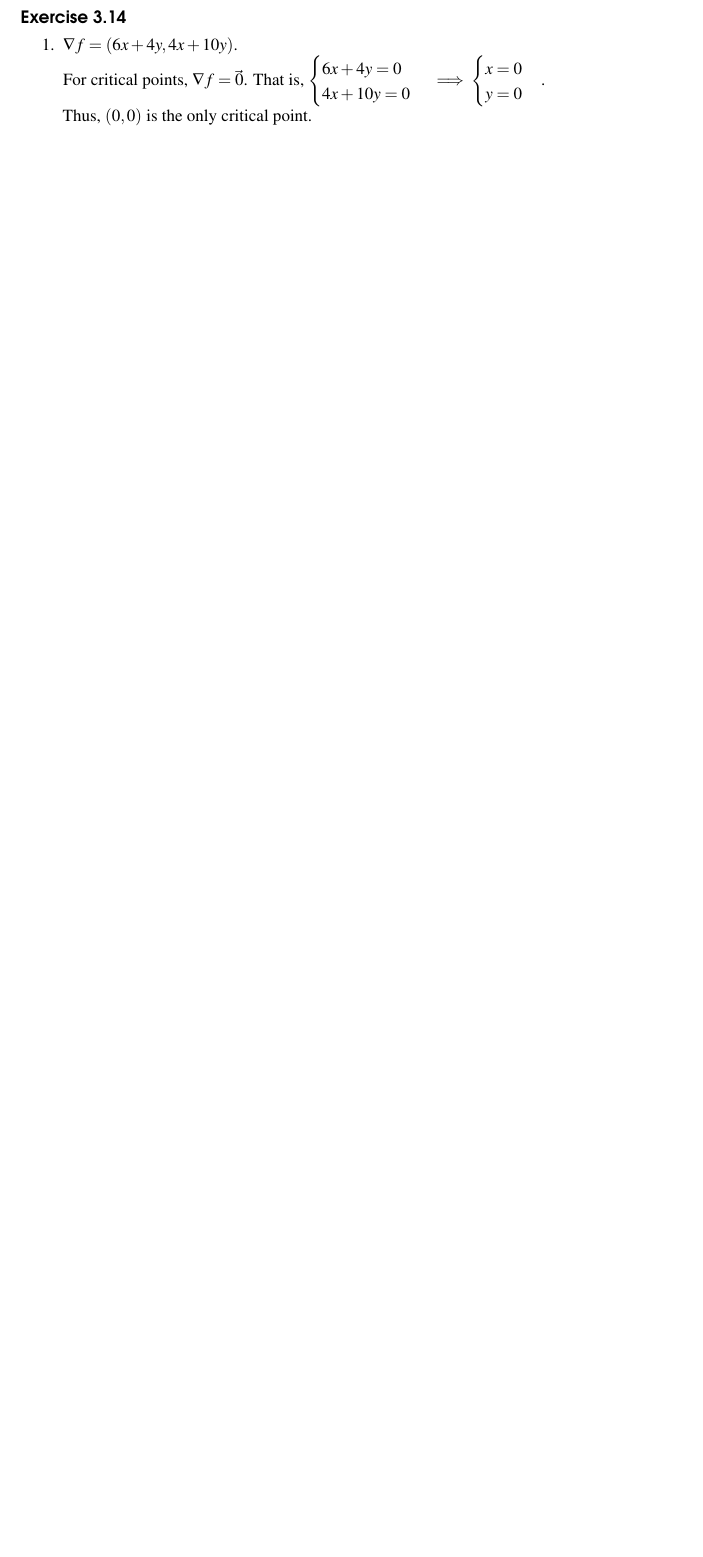
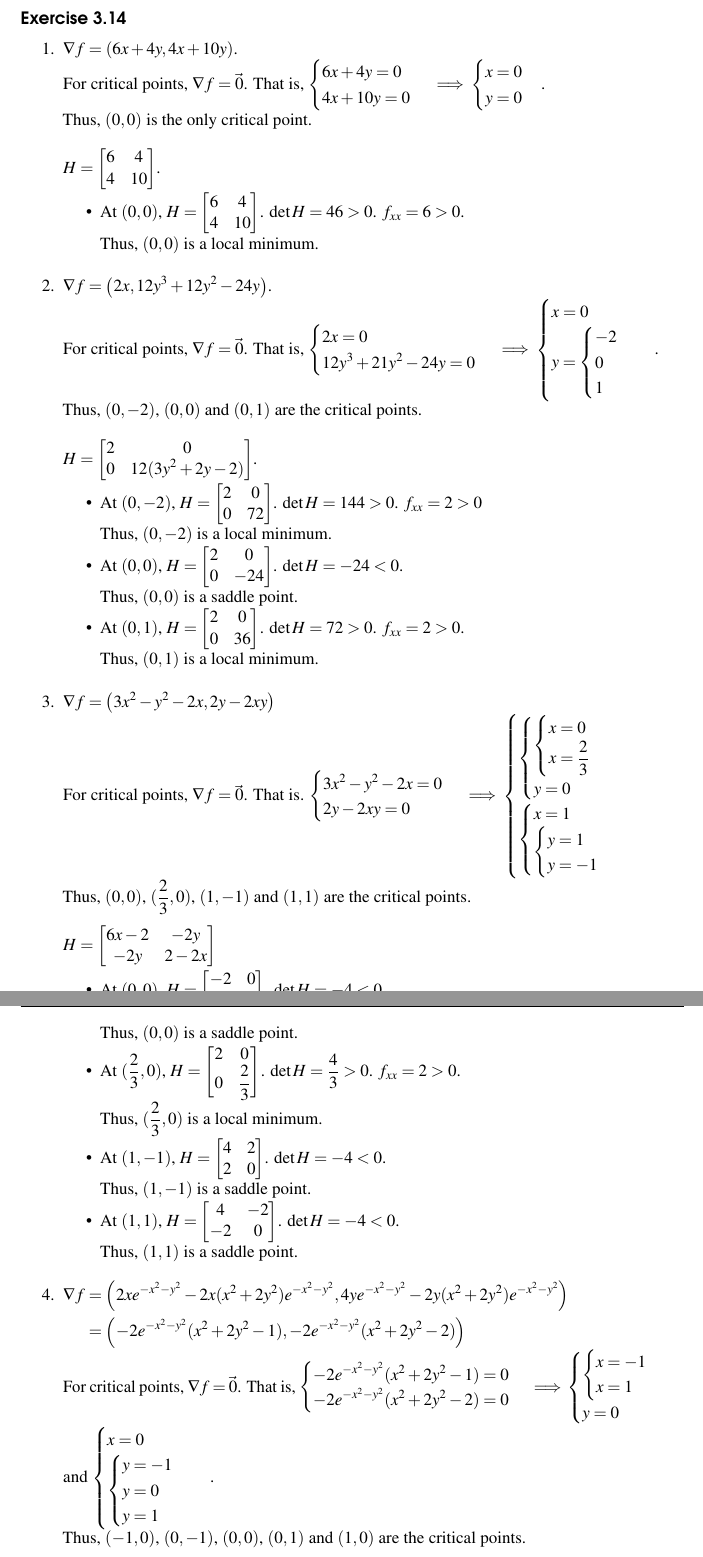
Before and after one commit to LanceLi1416/MAT235-Notes, a LaTeX book (main.tex): part of page 53 of 56 before the commit and two parts of pages 53 and 54 of 58 after it, the two joined at a grey line, cut so that both start at the same text, the shorter picture padded with empty space. Compiled offline with pdfLaTeX; TikZ figures are drawn from their code, not taken from saved files.

Commit message:
Finish Exercise 3.14

```diff
--- a/main.tex
+++ b/main.tex
@@ -2440,14 +2439,81 @@ Thus, $\lim_{(x,y)\to(0,0)} \frac{\partial f}{\partial y}$ DNE, $\frac{\partial
 
     {~~~}
 
-    \item
-
-    {~~~}
-
-    \item
-
-    {~~~}
-
-    \item
-
-    {~~~}
+    $H = \begin{bmatrix} 6 & 4 \\ 4 & 10 \end{bmatrix}$.
+
+    \begin{itemize}
+        \item At $(0, 0)$, $H = \begin{bmatrix} 6 & 4 \\ 4 & 10 \end{bmatrix}$. $\det H = 46 > 0$. $f_{xx} = 6 > 0$.
+
+        Thus, $(0, 0)$ is a local minimum.
+    \end{itemize}
+
+    {~~~}
+
+    \item $\nabla f = \left( 2x, 12y^3 + 12y^2 - 24y \right)$.
+
+    For critical points, $\nabla f = \vec{0}$. That is, $\begin{cases} 2x = 0 \\ 12y^3 + 21y^2 - 24y = 0 \end{cases} \implies \begin{cases} x = 0 \\ y = \begin{cases} -2 \\ 0 \\ 1 \end{cases} \end{cases}$.
+
+    Thus, $(0, -2)$, $(0, 0)$ and $(0, 1)$ are the critical points.
+
+    {~~~}
+
+    $H = \begin{bmatrix} 2 & 0 \\ 0 & 12(3y^2 + 2y - 2) \end{bmatrix}$.
+
+    \begin{itemize}
+        \item At $(0, -2)$, $H = \begin{bmatrix} 2 & 0 \\ 0 & 72 \end{bmatrix}$. $\det H = 144 > 0$. $f_{xx} = 2 > 0$
+
+        Thus, $(0, -2)$ is a local minimum.
+
+        \item At $(0, 0)$, $H = \begin{bmatrix} 2 & 0 \\ 0 & -24 \end{bmatrix}$. $\det H = -24 < 0$.
+
+        Thus, $(0, 0)$ is a saddle point.
+
+        \item At $(0, 1)$, $H = \begin{bmatrix} 2 & 0 \\ 0 & 36 \end{bmatrix}$. $\det H = 72 > 0$. $f_{xx} = 2 > 0$.
+
+        Thus, $(0, 1)$ is a local minimum.
+    \end{itemize}
+
+    {~~~}
+
+    \item $\nabla f = \left( 3x^2 - y^2 - 2x, 2y - 2xy \right)$
+
+    For critical points, $\nabla f = \vec{0}$. That is. $\begin{cases} 3x^2 - y^2 - 2x = 0 \\ 2y - 2xy = 0 \end{cases} \implies \begin{cases} \begin{cases} \begin{cases} x = 0 \\ x = \frac{2}{3} \end{cases} \\ y = 0 \end{cases} \\ \begin{cases} x = 1 \\ \begin{cases} y = 1 \\ y = -1 \end{cases} \end{cases} \end{cases}$
+
+    Thus, $(0, 0)$, $(\frac{2}{3}, 0)$, $(1, -1)$ and $(1, 1)$ are the critical points.
+
+    {~~~}
+
+    $H = \begin{bmatrix} 6x - 2 & -2y \\ -2y & 2 - 2x \end{bmatrix}$
+
+    \begin{itemize}
+        \item At $(0, 0)$, $H = \begin{bmatrix} -2 & 0 \\ 0 & 2 \end{bmatrix}$. $\det H = -4 < 0$.
+
+        Thus, $(0, 0)$ is a saddle point.
+
+        \item At $(\frac{2}{3}, 0)$, $H = \begin{bmatrix} 2 & 0 \\ 0 & \frac{2}{3} \end{bmatrix}$. $\det H = \frac{4}{3} > 0$. $f_{xx} = 2 > 0$.
+
+        Thus, $(\frac{2}{3}, 0)$ is a local minimum.
+
+        \item At $(1, -1)$, $H = \begin{bmatrix} 4 & 2 \\ 2 & 0 \end{bmatrix}$. $\det H = -4 < 0$.
+
+        Thus, $(1, -1)$ is a saddle point.
+
+        \item At $(1, 1)$, $H = \begin{bmatrix} 4 & -2 \\ -2 & 0 \end{bmatrix}$. $\det H = -4 < 0$.
+
+        Thus, $(1, 1)$ is a saddle point.
+    \end{itemize}
+
+    {~~~}
+
+    \item $\begin{aligned}[t]
+        \nabla f & = \left( 2xe^{-x^2-y^2} - 2x(x^2 + 2y^2)e^{-x^2-y^2}, 4ye^{-x^2-y^2} - 2y(x^2 + 2y^2)e^{-x^2-y^2} \right) \\
+                 & = \left( -2e^{-x^2-y^2} (x^2 + 2y^2 - 1), -2e^{-x^2-y^2} (x^2 + 2y^2 - 2) \right)
+    \end{aligned}$
+
+    For critical points, $\nabla f = \vec{0}$. That is, $\begin{cases} -2e^{-x^2-y^2} (x^2 + 2y^2 - 1) = 0 \\ -2e^{-x^2-y^2} (x^2 + 2y^2 - 2) = 0 \end{cases} \implies \begin{cases} \begin{cases} x = -1 \\ x = 1 \end{cases} \\ y = 0 \end{cases}$ and $\begin{cases} x = 0 \\ \begin{cases} y = -1 \\ y = 0 \\ y = 1 \end{cases} \end{cases}$.
+
+    Thus, $(-1, 0)$, $(0, -1)$, $(0, 0)$, $(0, 1)$ and $(1, 0)$ are the critical points.
+
+    {~~~}
+
+    $H = \begin{bmatrix} e^{-x^2-y^2} (4x^4 - + 8x^2y^2 - 10x^2 - 4y^2 + 2) & 4xye^{-x^2-y^2}(x^2 + 2y^2 - 3) \\ 4xye^{-x^2-y^2} (x^2 + 2y^2 - 3) & e^{-x^2-y^2} (8y^4 + 4x^2y^2 - 2x^2 - 20y^2 + 4) \end{bmatrix}$.
```
Also changed, not shown: main.tex (23 more changed lines).
